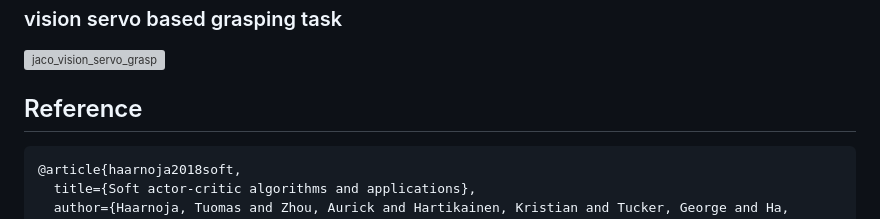
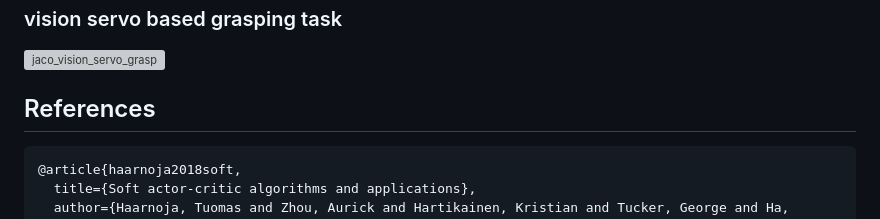
Before and after one commit to ecstayalive/Thunder, a Markdown page: README.md, the part around the change. Drawn GitHub-style; grey boxes are pictures that could not be loaded.

Commit message:
update readme;

````diff
--- a/README.md
+++ b/README.md
@@ -49,7 +49,7 @@ For this small model, the complete vision servo grasp problem seems too hard and
 ![jaco_vision_servo_grasp](./docs/pictures/jaco_half_vision_servo_grasp.gif)
 
 
-## Reference
+## References
 ```
 @article{haarnoja2018soft,
   title={Soft actor-critic algorithms and applications},
````
